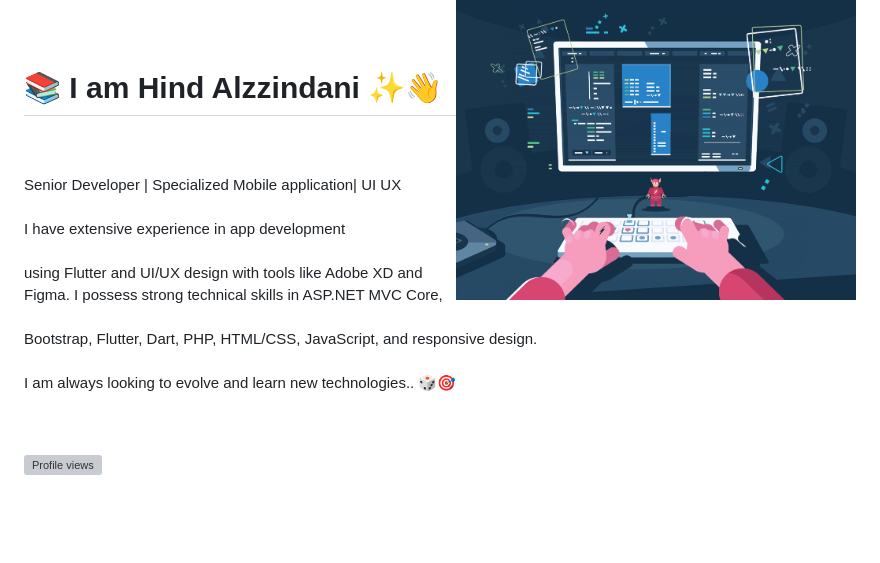
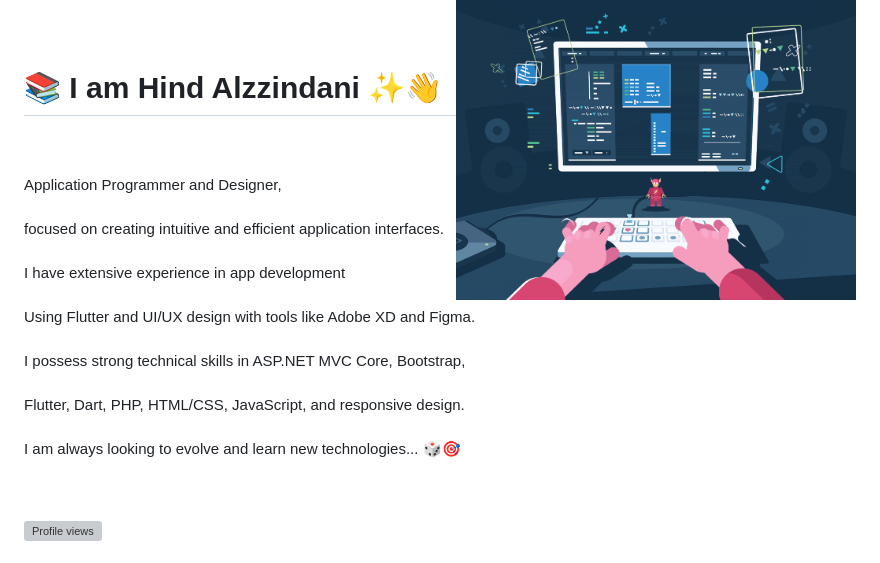
Before and after one commit to hindalzzindani/hindalzzindani, a Markdown page: README.md, the part around the change. Drawn GitHub-style; blank space fills up the shorter version; grey boxes are pictures that could not be loaded.

```diff
--- a/README.md
+++ b/README.md
@@ -2,14 +2,19 @@
 <img align="right" alt="Coding" width="400"  src="dev.gif"><br><br>
 
 <h1>📚 I am Hind Alzzindani ✨👋 </h1><br><br>
-Senior Developer | Specialized Mobile application| UI UX
+Application Programmer and Designer,
 <br><br>
-I have extensive experience in app development<br><br>
-using Flutter and UI/UX design with tools like Adobe XD and Figma.
-I possess strong technical skills in ASP.NET MVC Core, <br><br>
-Bootstrap, Flutter, Dart, PHP, HTML/CSS, JavaScript, and responsive design.
+focused on creating intuitive and efficient application interfaces.
 <br><br>
-I am always looking to evolve and learn new technologies.. 🎲🎯
+I have extensive experience in app development
+<br><br>
+Using Flutter and UI/UX design with tools like Adobe XD and Figma.
+<br><br>
+I possess strong technical skills in ASP.NET MVC Core, Bootstrap,
+<br><br>
+Flutter, Dart, PHP, HTML/CSS, JavaScript, and responsive design.
+<br><br>
+I am always looking to evolve and learn new technologies... 🎲🎯
 
 <br><br>
 <p align="left">
```
